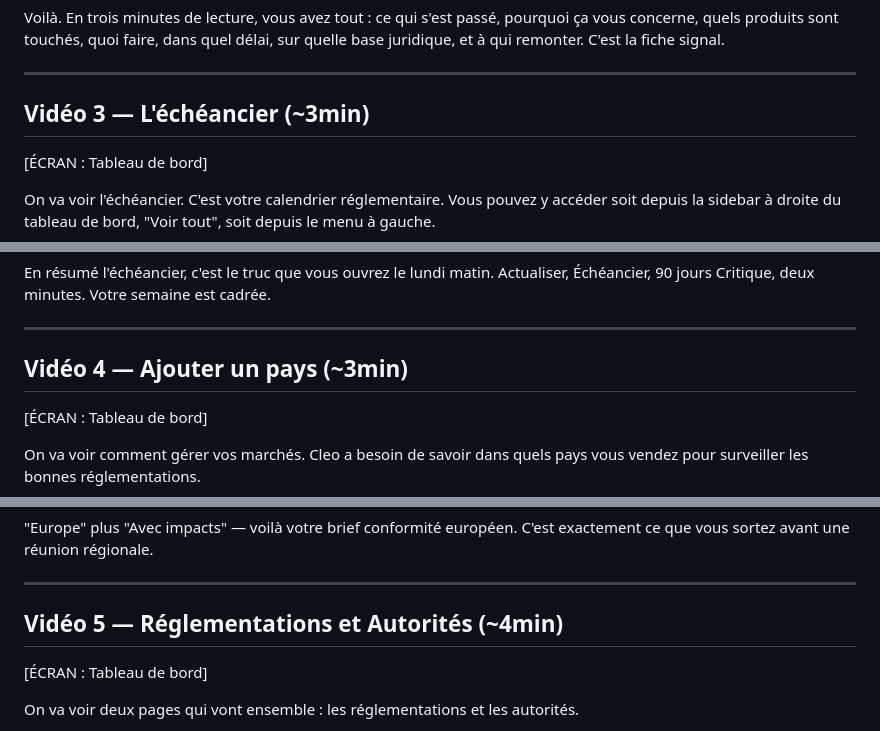
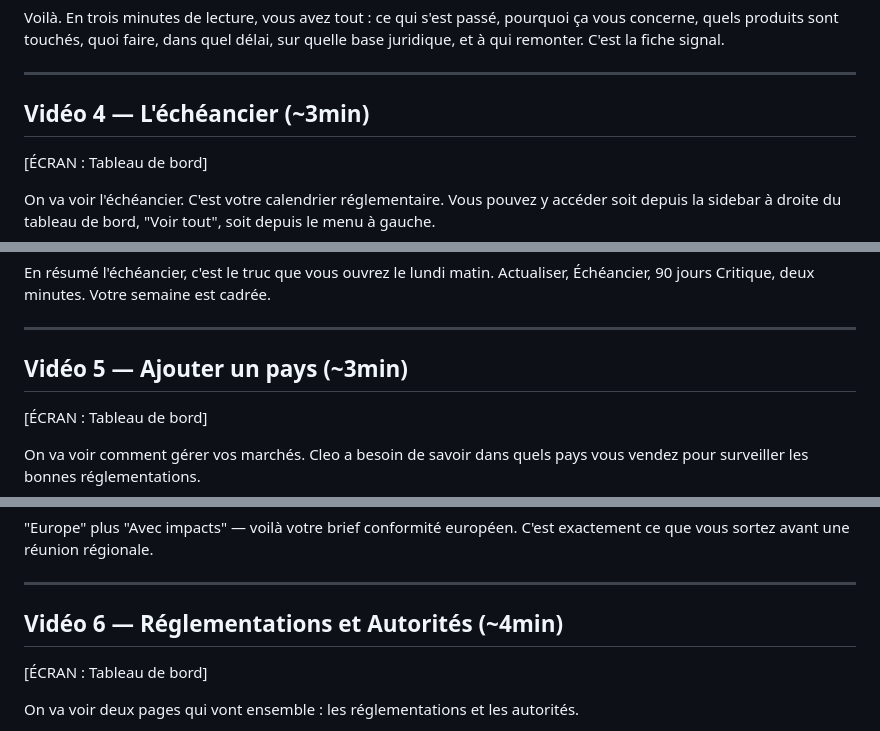
Before and after one commit to naomie-boop/cleo-onboarding-demo, a Markdown page: scripts-loom-prisma.md, 3 parts joined by grey strips. Rendered like a GitHub page.

```diff
--- a/scripts-loom-prisma.md
+++ b/scripts-loom-prisma.md
@@ -125,7 +190,7 @@ Voilà. En trois minutes de lecture, vous avez tout : ce qui s'est passé, pourq
 
 ---
 
-## Vidéo 3 — L'échéancier (~3min)
+## Vidéo 4 — L'échéancier (~3min)
 
 [ÉCRAN : Tableau de bord]
 
@@ -165,7 +230,7 @@ En résumé l'échéancier, c'est le truc que vous ouvrez le lundi matin. Actual
 
 ---
 
-## Vidéo 4 — Ajouter un pays (~3min)
+## Vidéo 5 — Ajouter un pays (~3min)
 
 [ÉCRAN : Tableau de bord]
 
@@ -205,7 +270,7 @@ Les filtres. "Région" — Europe, Amériques, APAC, Afrique-Moyen Orient. "Impa
 
 ---
 
-## Vidéo 5 — Réglementations et Autorités (~4min)
+## Vidéo 6 — Réglementations et Autorités (~4min)
 
 [ÉCRAN : Tableau de bord]
 
```
Also changed, not shown: other parts of scripts-loom-prisma.md (+68 -3 lines), scripts-loom-en.md (added, +379 -0 lines).
